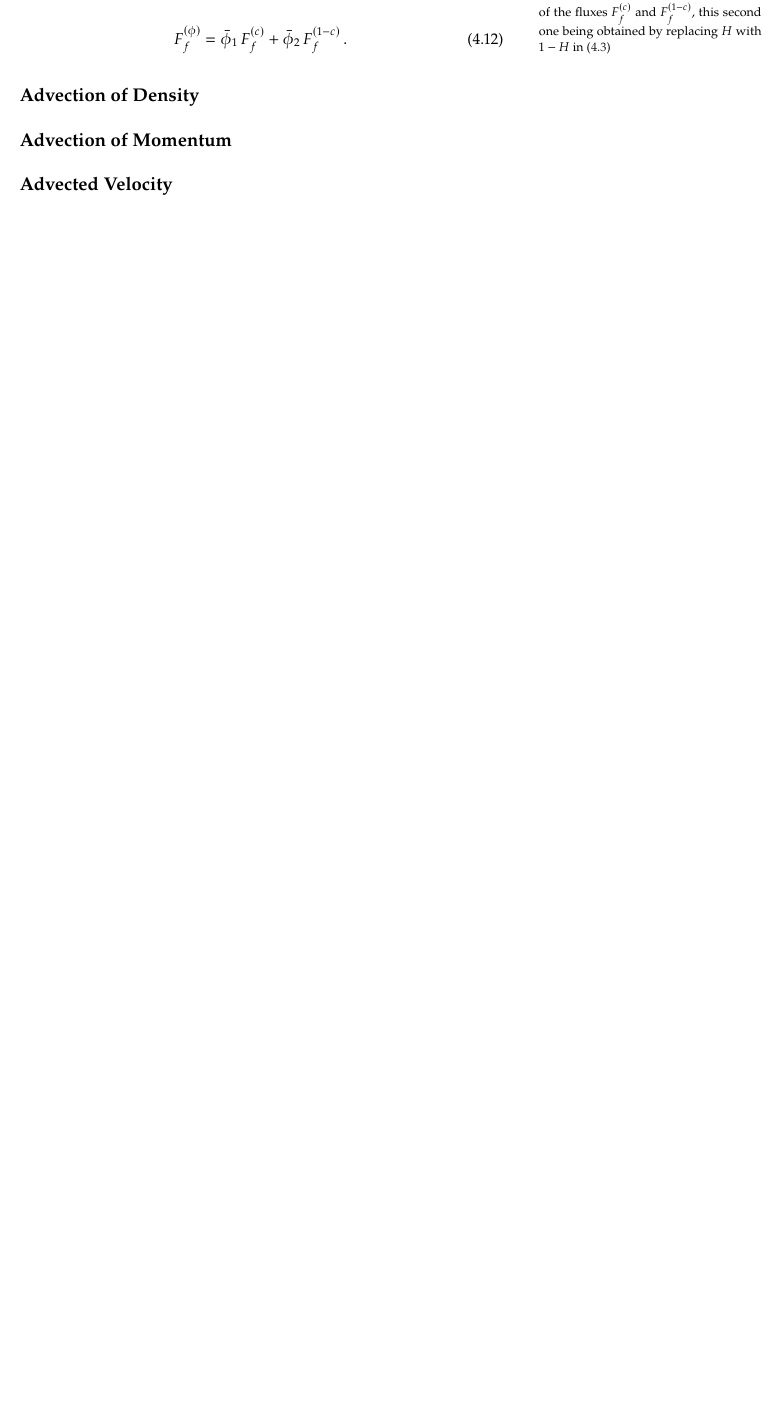
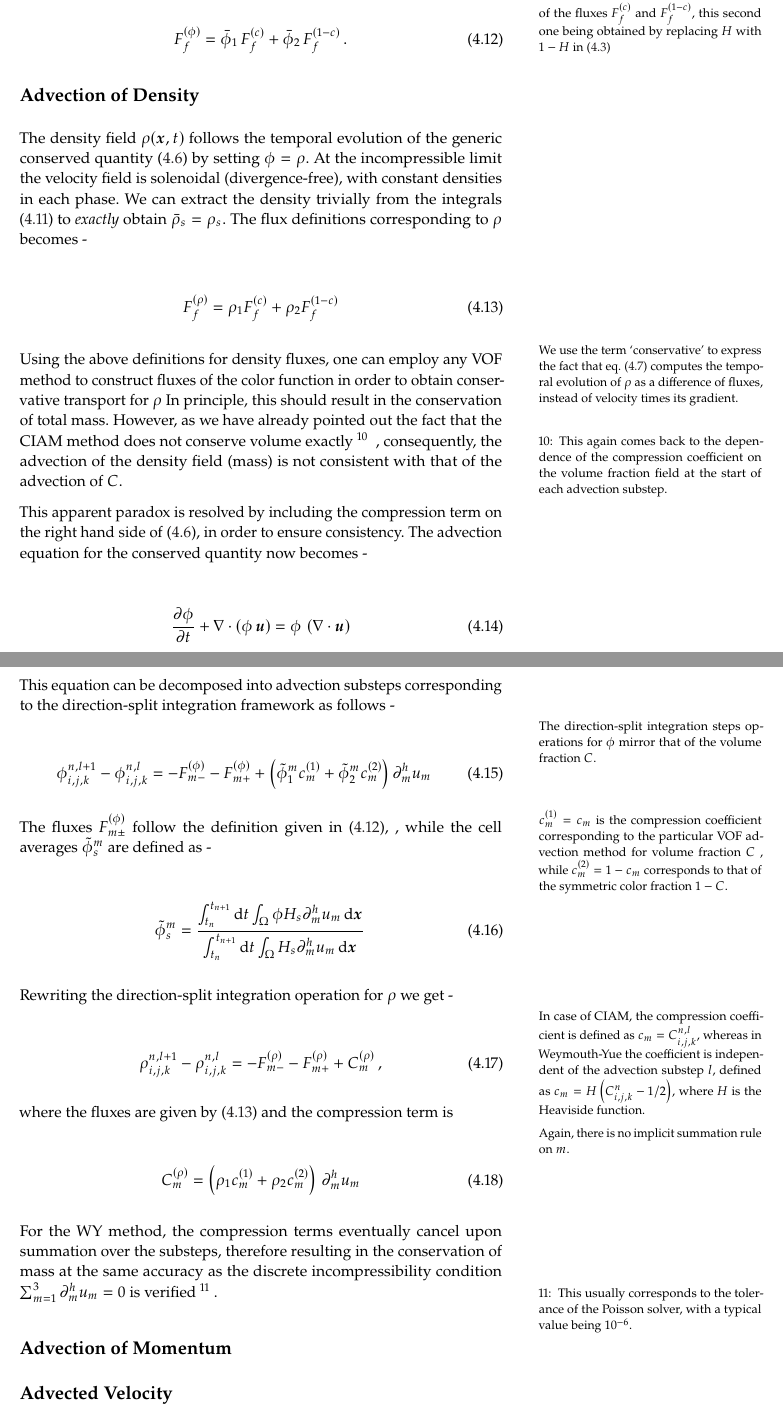
Before and after one commit to palsagar/thesis, a LaTeX thesis (main.tex, which reads chapters/momcons.tex): part of page 41 of 75 before the commit and two parts of pages 41 and 42 of 76 after it, the two joined at a grey line, cut so that both start at the same text, the shorter picture padded with empty space. Compiled offline with pdfLaTeX.

Commit message:
VOF consistent mass advections section finished : momcons chapter

```diff
--- a/chapters/momcons.tex
+++ b/chapters/momcons.tex
@@ -411,9 +419,122 @@ F_f^{(\phi)} = \bar \phi_1 \,F_f^{(c)} +  \bar \phi_2 \,F_f^{(1-c)} \,.
 \label{fluxphi12}
 \end{align}
 
+
+
 \subsection*{Advection of Density}
+% VOF - rho consistency with compression term etc
 
-% VOF - rho consistency with compression term etc
+The density field $\rho(\X,t)$ follows the
+temporal evolution of the generic conserved quantity
+(\ref{phiconv}) by setting $\phi = \rho$.
+At the incompressible limit the velocity field is
+solenoidal (divergence-free), with constant densities
+in each phase. We can extract the density trivially from the integrals
+\eqref{barphi2} to \textit{exactly} obtain $\bar \rho_s = \rho_s$.
+The flux definitions corresponding to $\rho$ becomes -
+
+
+\begin{align}
+F_f^{(\rho)} = \rho_1 F_f^{(c)} +  \rho_2 F_f^{(1-c)}
+\label{fluxrho}
+\end{align}
+
+\marginnote{We use the term `conservative' to express the fact
+that eq. (\ref{sumfp}) computes the temporal evolution of $\rho$
+as a difference of fluxes, instead of velocity times its gradient.}
+
+
+Using the above definitions for density fluxes,
+one can employ any VOF method to construct fluxes of the color
+function in order to obtain conservative transport for $\rho$
+In principle, this should result in the conservation of total mass.
+However, as we have already pointed out the fact that the CIAM
+method does not conserve volume exactly
+\sidenote{This again comes back to the dependence of the compression
+coefficient on the volume fraction field at the start of each
+advection substep.}
+, consequently, the advection of the density field (mass)
+is not consistent with that of the advection of $C$.
+
+This apparent paradox is resolved by including the
+compression term on the right hand side of \eqref{phiconv},
+in order to ensure consistency.
+The advection equation for the conserved quantity now becomes -
+
+
+\begin{align}
+\dert \phi + \nabla \cdot ( \phi \,\boldsymbol{u})  = \phi \, \left(\nabla \cdot \boldsymbol{u}\right)
+\label{phiconv2}
+\end{align}
+
+
+This equation can be decomposed into advection substeps corresponding to
+the direction-split integration framework as follows -
+
+\marginnote{The direction-split integration steps operations for $\phi$
+mirror that of the volume fraction $C$. }
+
+
+\begin{align}
+{\pijk^{n,l+1} - \pijk^{n,l}} = - F^{(\phi)}_{m-} - F^{(\phi)}_{m+}
++ \Big( \tilde \phi_1^m c^{(1)}_m + \tilde \phi_2^m c^{(2)}_m \Big) \, \partial_{m}^h u_m
+\label{sumfpconsistent}
+\end{align}
+
+
+\marginnote{$c^{(1)}_m=c_m$ is the compression coefficient corresponding
+to the particular VOF advection method for volume fraction $C$ ,
+while $c^{(2)}_m= 1 -c_m$ corresponds to that of the
+symmetric color fraction  $1 - C$.}
+
+
+The fluxes $F^{(\phi)}_{m\pm}$ follow the definition given in \eqref{fluxphi12},
+, while the cell averages $\tilde \phi_s^m$ are defined as -
+
+
+\begin{align}
+\tilde \phi_s^m = \frac{\int_{t_n}^{t_{n+1}} {\textrm{d}}t \int_{\Omega}  \phi  H_s
+\partial_{m}^h u_m  \,  {\textrm{d}}\X}
+{\int_{t_n}^{t_{n+1}} {\textrm{d}}t \int_{\Omega} H_s  \partial_{m}^h u_m \,{\textrm{d}}\X} \,
+\label{cellphi2}
+\end{align}
+
+
+Rewriting the direction-split integration operation for $\rho$ we get -
+
+
+\marginnote{In case of CIAM, the compression coefficient is defined as
+$c_m = \cijk^{n,l}$, whereas in Weymouth-Yue the coefficient is independent
+of the advection substep $l$, defined as
+$c_m = H\left(\cijk^{n} - 1/2 \right)$, where $H$ is the Heaviside function.}
+
+
+\begin{align}
+{\rijk^{n,l+1} - \rijk^{n,l}} = - F^{(\rho)}_{m-} - F^{(\rho)}_{m+} + C_m^{(\rho)}\,,
+\label{sumfrho}
+\end{align}
+
+
+where the fluxes are given by (\ref{fluxrho}) and the compression term is
+
+\marginnote{Again, there is no implicit summation rule on $m$.}
+
+
+\begin{align}
+C_m^{(\rho)} =  \left( \rho_1 c^{(1)}_m + \rho_2 c^{(2)}_m \right) \,\partial_{m}^h u_m
+\label{central}
+\end{align}
+
+
+
+For the WY method, the compression terms eventually cancel upon
+summation over the substeps, therefore resulting in the conservation
+of mass at the same accuracy as the discrete incompressibility condition
+$\sum_{m=1}^3 \partial_{m}^h u_m=0$ is verified
+\sidenote{This usually corresponds to the tolerance of the Poisson solver,
+with a typical value being $10^{-6}$. }.
+
+
 
 \subsection*{Advection of Momentum}
 
```
Also changed, not shown: main.pdf, chapters/momcons.tex (30 more changed lines), 10 other files.
